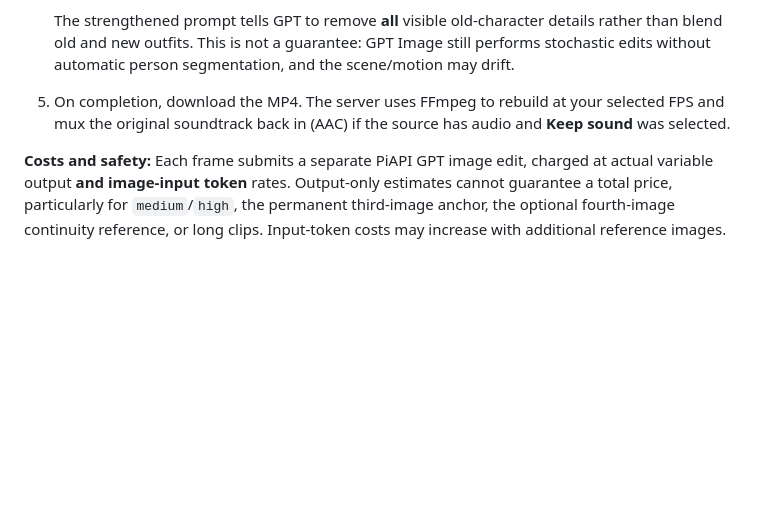
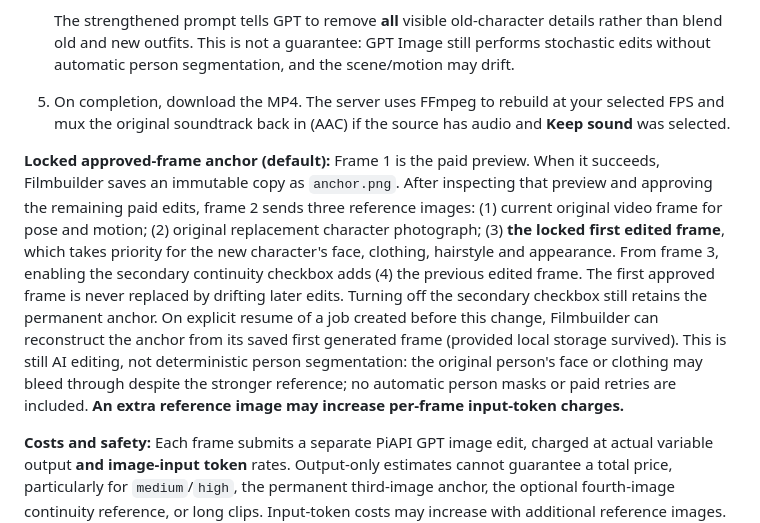
Before and after one commit to Elephant-logic/Filmbuilder, a Markdown page: README.md, the part around the change. GitHub-like rendering; blank space fills up the shorter version.

Commit message:
Document permanent approved-first-frame anchor and secondary continuity plus token costs

```diff
--- a/README.md
+++ b/README.md
@@ -137,6 +137,8 @@ Select **Video Character Swap** in the sidebar. Upload a 10-second-or-shorter so
    The strengthened prompt tells GPT to remove **all** visible old-character details rather than blend old and new outfits. This is not a guarantee: GPT Image still performs stochastic edits without automatic person segmentation, and the scene/motion may drift.
 5. On completion, download the MP4. The server uses FFmpeg to rebuild at your selected FPS and mux the original soundtrack back in (AAC) if the source has audio and **Keep sound** was selected.
 
+**Locked approved-frame anchor (default):** Frame 1 is the paid preview. When it succeeds, Filmbuilder saves an immutable copy as `anchor.png`. After inspecting that preview and approving the remaining paid edits, frame 2 sends three reference images: (1) current original video frame for pose and motion; (2) original replacement character photograph; (3) **the locked first edited frame**, which takes priority for the new character's face, clothing, hairstyle and appearance. From frame 3, enabling the secondary continuity checkbox adds (4) the previous edited frame. The first approved frame is never replaced by drifting later edits. Turning off the secondary checkbox still retains the permanent anchor. On explicit resume of a job created before this change, Filmbuilder can reconstruct the anchor from its saved first generated frame (provided local storage survived). This is still AI editing, not deterministic person segmentation: the original person's face or clothing may bleed through despite the stronger reference; no automatic person masks or paid retries are included. **An extra reference image may increase per-frame input-token charges.**
+
 **Costs and safety:** Each frame submits a separate PiAPI GPT image edit, charged at actual variable output **and image-input token** rates. Output-only estimates cannot guarantee a total price, particularly for `medium`/`high`, the permanent third-image anchor, the optional fourth-image continuity reference, or long clips. Input-token costs may increase with additional reference images. There are **no automatic paid retries**. Every submitted frame is counted even if the provider times out. If a frame fails, the app stops. Successfully completed frames are saved in local temporary storage and may be resumed after reviewing whether the last PiAPI task was billed; never blindly retry unresolved task IDs. The current in-flight task may still be charged after stopping.
 
 **Limits:** This first version uses unmasked edits. Automated segmentation and reliable motion-tracked per-frame masks are **not implemented**; the static one-frame mask editor is a separate feature. The video processing may be interrupted by free Render sleep/restarts or uploads expiring after redeployment, and temporary data is **not durable**. Scene-cut detection and automatic continuity resets are not implemented; for multiple shots, trim to one shot. Frame-to-frame visual consistency is an improvement strategy, **not guaranteed**. Sampling at 8/12fps makes motion choppier than 24/30fps. A 6.87-second video at 24 FPS submits ~165 paid frame edits, versus ~55 at 8 FPS. 30 FPS submits ~206 edits. More frames can also increase visible AI flicker. Videos longer than 10 seconds need trimming. For now the active queue allows one video-swap job at a time.
```
